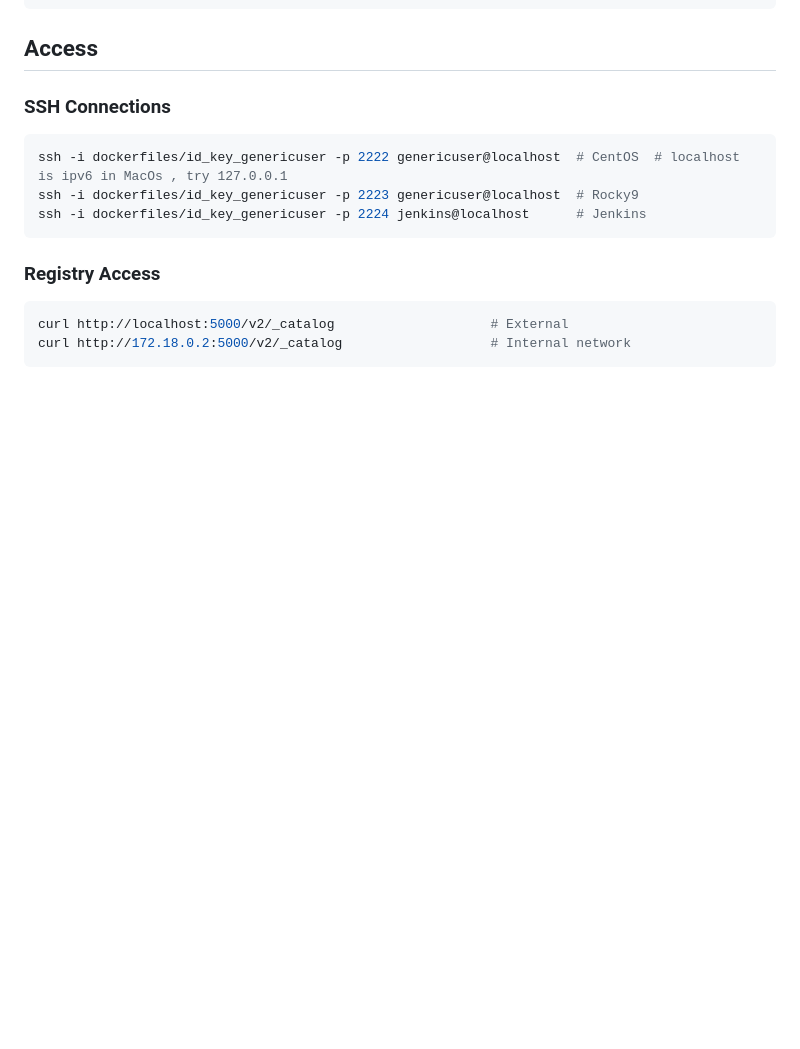
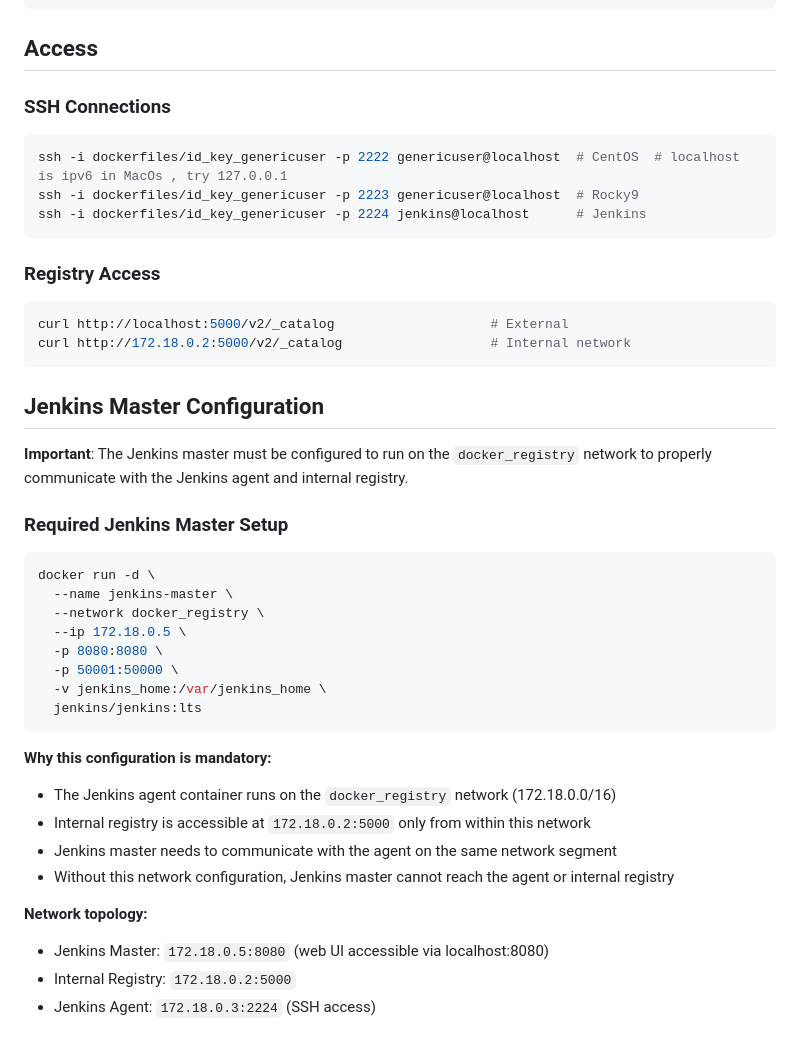
Before and after one commit to jKurama02/formazione_sou, a Markdown page: formazione_cm/README.md, the part around the change. Rendered like a GitHub page; blank space fills up the shorter version.

Commit message:
fin_step_5

````diff
--- a/formazione_cm/README.md
+++ b/formazione_cm/README.md
@@ -109,3 +109,30 @@ ssh -i dockerfiles/id_key_genericuser -p 2224 jenkins@localhost      # Jenkins
 curl http://localhost:5000/v2/_catalog                    # External
 curl http://172.18.0.2:5000/v2/_catalog                   # Internal network
 ```
+
+## Jenkins Master Configuration
+
+**Important**: The Jenkins master must be configured to run on the `docker_registry` network to properly communicate with the Jenkins agent and internal registry.
+
+### Required Jenkins Master Setup
+```bash
+docker run -d \
+  --name jenkins-master \
+  --network docker_registry \
+  --ip 172.18.0.5 \
+  -p 8080:8080 \
+  -p 50001:50000 \
+  -v jenkins_home:/var/jenkins_home \
+  jenkins/jenkins:lts
+```
+
+**Why this configuration is mandatory:**
+- The Jenkins agent container runs on the `docker_registry` network (172.18.0.0/16)
+- Internal registry is accessible at `172.18.0.2:5000` only from within this network
+- Jenkins master needs to communicate with the agent on the same network segment
+- Without this network configuration, Jenkins master cannot reach the agent or internal registry
+
+**Network topology:**
+- Jenkins Master: `172.18.0.5:8080` (web UI accessible via localhost:8080)
+- Internal Registry: `172.18.0.2:5000`
+- Jenkins Agent: `172.18.0.3:2224` (SSH access)
````
